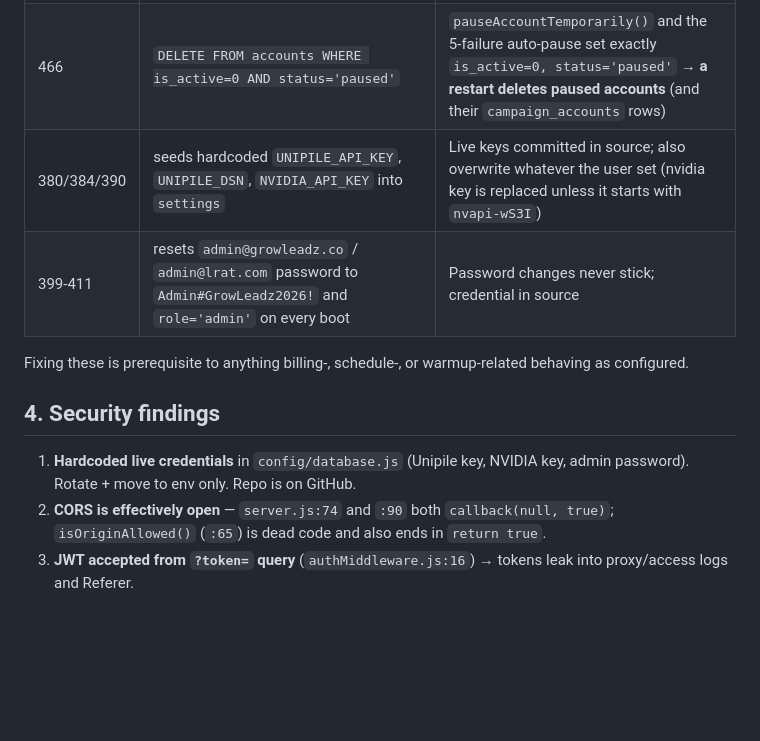
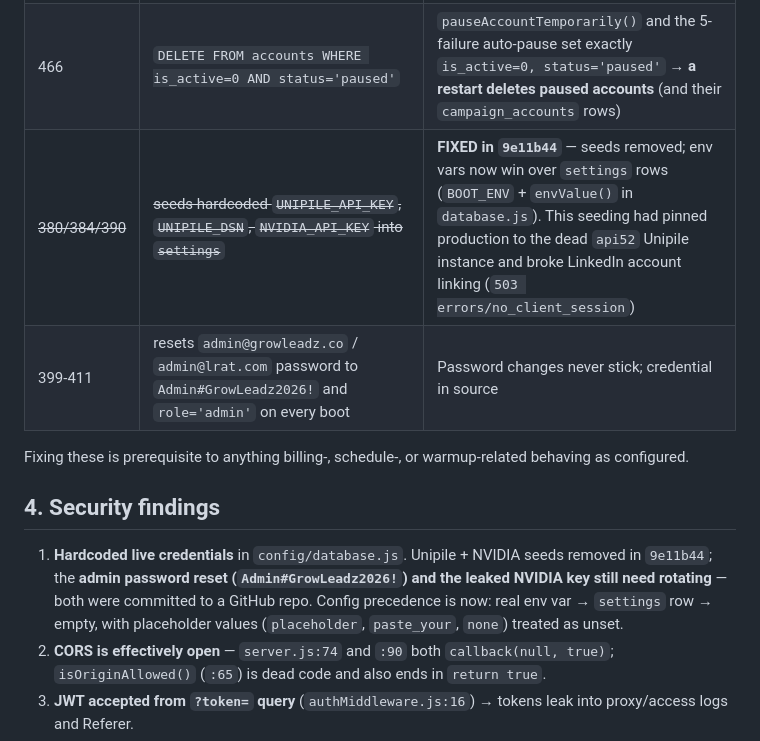
Before and after one commit to hiringnext1/lrat, a Markdown page: CODEBASE_REVIEW.md, the part around the change. Drawn GitHub-style; blank space fills up the shorter version.

Commit message:
docs: mark hardcoded credential seeding as fixed in review notes
Co-Authored-By: Claude Opus 5 <noreply@anthropic.com>

```diff
--- a/CODEBASE_REVIEW.md
+++ b/CODEBASE_REVIEW.md
@@ -50,14 +50,14 @@ Lead status machine: `pending_connection → connection_sent → connected → j
 | 417-419 | force `working_hours_start='00:00'`, end `'23:59'`, `working_days='[0..6]'` | User-configured campaign schedules are **wiped on each restart** |
 | 455 | `UPDATE accounts SET warmup_week=4 WHERE is_active=1 AND status='active'` | Warmup ramp bypassed; every account jumps to full speed |
 | 466 | `DELETE FROM accounts WHERE is_active=0 AND status='paused'` | `pauseAccountTemporarily()` and the 5-failure auto-pause set exactly `is_active=0, status='paused'` → **a restart deletes paused accounts** (and their `campaign_accounts` rows) |
-| 380/384/390 | seeds hardcoded `UNIPILE_API_KEY`, `UNIPILE_DSN`, `NVIDIA_API_KEY` into `settings` | Live keys committed in source; also overwrite whatever the user set (nvidia key is replaced unless it starts with `nvapi-wS3I`) |
+| ~~380/384/390~~ | ~~seeds hardcoded `UNIPILE_API_KEY`, `UNIPILE_DSN`, `NVIDIA_API_KEY` into `settings`~~ | **FIXED in `9e11b44`** — seeds removed; env vars now win over `settings` rows (`BOOT_ENV` + `envValue()` in `database.js`). This seeding had pinned production to the dead `api52` Unipile instance and broke LinkedIn account linking (`503 errors/no_client_session`) |
 | 399-411 | resets `admin@growleadz.co` / `admin@lrat.com` password to `Admin#GrowLeadz2026!` and `role='admin'` on every boot | Password changes never stick; credential in source |
 
 Fixing these is prerequisite to anything billing-, schedule-, or warmup-related behaving as configured.
 
 ## 4. Security findings
 
-1. **Hardcoded live credentials** in `config/database.js` (Unipile key, NVIDIA key, admin password). Rotate + move to env only. Repo is on GitHub.
+1. **Hardcoded live credentials** in `config/database.js`. Unipile + NVIDIA seeds removed in `9e11b44`; the **admin password reset (`Admin#GrowLeadz2026!`) and the leaked NVIDIA key still need rotating** — both were committed to a GitHub repo. Config precedence is now: real env var → `settings` row → empty, with placeholder values (`placeholder`, `paste_your`, `none`) treated as unset.
 2. **CORS is effectively open** — `server.js:74` and `:90` both `callback(null, true)`; `isOriginAllowed()` (`:65`) is dead code and also ends in `return true`.
 3. **JWT accepted from `?token=` query** (`authMiddleware.js:16`) → tokens leak into proxy/access logs and Referer.
 4. **No `app.set('trust proxy', …)`** while running behind Railway → `express-rate-limit` buckets all users under the proxy IP; login limiter (10/15 min) becomes a global throttle rather than per-IP.
```
